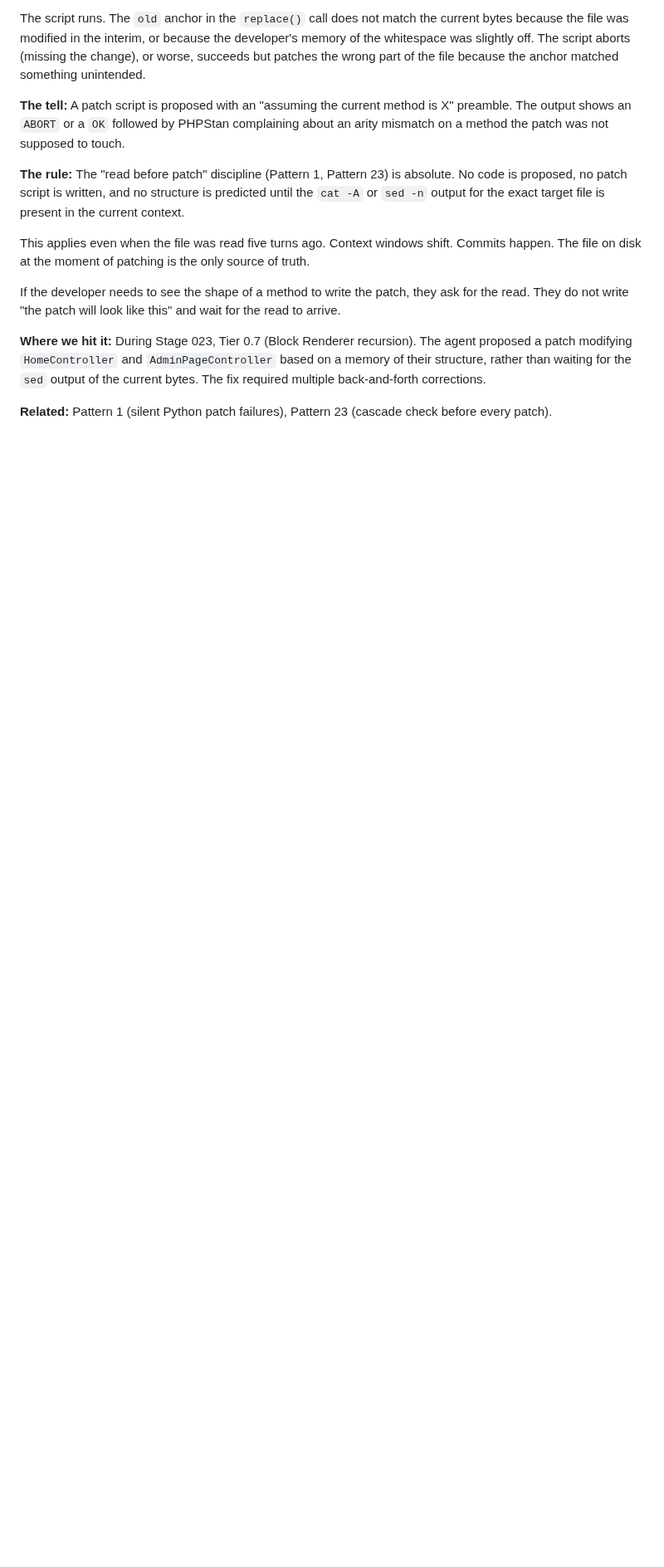
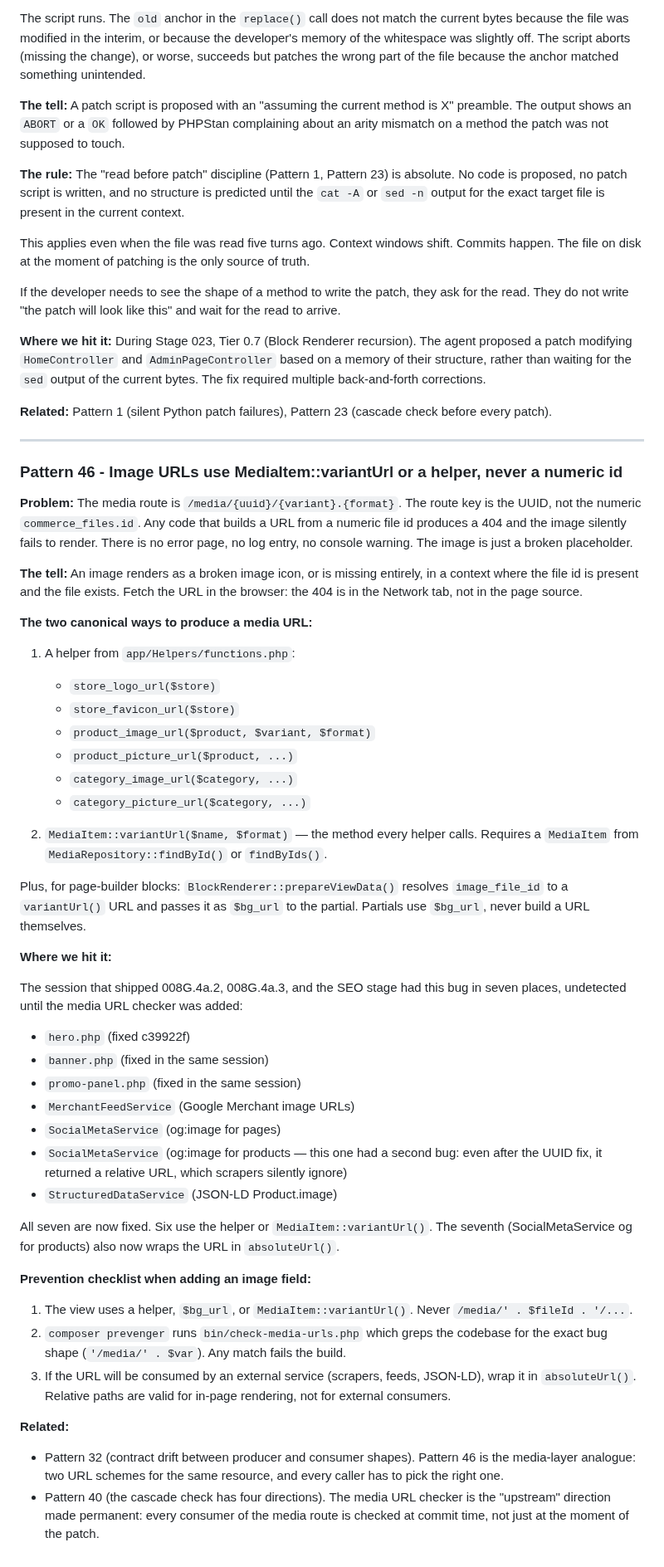
Before and after one commit to bobsplaceshop-art/commerceaid, a Markdown page: docs/REMEMBER.md, the part around the change. Shown at 83% size. Drawn GitHub-style; blank space fills up the shorter version.

Commit message:
docs(remember): Pattern 46 - media URL resolution
Documents the media URL bug that hit seven files across
three stages before the checker was added. Two canonical
paths (helper or MediaItem::variantUrl(), plus the
page-builder bg_url convention), the three rules
(numeric id fails, absolute for external, checker
catches it at commit time), and the checklist for
adding a new image field.

Also references Pattern 32 (contract drift) and Pattern 40
(cascade check) as the related patterns. The checker is
the permanent fix; the doc is the reference for the next
person who adds an image field.

No code changed. Documentation only.

```diff
--- a/docs/REMEMBER.md
+++ b/docs/REMEMBER.md
@@ -3099,3 +3099,82 @@ multiple back-and-forth corrections.
 
 **Related:** Pattern 1 (silent Python patch failures),
 Pattern 23 (cascade check before every patch).
+
+---
+
+### Pattern 46 - Image URLs use MediaItem::variantUrl or a helper, never a numeric id
+
+**Problem:** The media route is `/media/{uuid}/{variant}.{format}`.
+The route key is the UUID, not the numeric `commerce_files.id`.
+Any code that builds a URL from a numeric file id produces a
+404 and the image silently fails to render. There is no error
+page, no log entry, no console warning. The image is just a
+broken placeholder.
+
+**The tell:** An image renders as a broken image icon, or is
+missing entirely, in a context where the file id is present
+and the file exists. Fetch the URL in the browser: the 404 is
+in the Network tab, not in the page source.
+
+**The two canonical ways to produce a media URL:**
+
+1. A helper from `app/Helpers/functions.php`:
+   - `store_logo_url($store)`
+   - `store_favicon_url($store)`
+   - `product_image_url($product, $variant, $format)`
+   - `product_picture_url($product, ...)`
+   - `category_image_url($category, ...)`
+   - `category_picture_url($category, ...)`
+
+2. `MediaItem::variantUrl($name, $format)` — the method
+   every helper calls. Requires a `MediaItem` from
+   `MediaRepository::findById()` or `findByIds()`.
+
+Plus, for page-builder blocks: `BlockRenderer::prepareViewData()`
+resolves `image_file_id` to a `variantUrl()` URL and passes it
+as `$bg_url` to the partial. Partials use `$bg_url`, never
+build a URL themselves.
+
+**Where we hit it:**
+
+The session that shipped 008G.4a.2, 008G.4a.3, and the SEO
+stage had this bug in seven places, undetected until the media
+URL checker was added:
+
+- `hero.php`              (fixed c39922f)
+- `banner.php`            (fixed in the same session)
+- `promo-panel.php`       (fixed in the same session)
+- `MerchantFeedService`   (Google Merchant image URLs)
+- `SocialMetaService`     (og:image for pages)
+- `SocialMetaService`     (og:image for products — this one
+                           had a second bug: even after the
+                           UUID fix, it returned a relative
+                           URL, which scrapers silently ignore)
+- `StructuredDataService` (JSON-LD Product.image)
+
+All seven are now fixed. Six use the helper or
+`MediaItem::variantUrl()`. The seventh (SocialMetaService og
+for products) also now wraps the URL in `absoluteUrl()`.
+
+**Prevention checklist when adding an image field:**
+
+1. The view uses a helper, `$bg_url`, or `MediaItem::variantUrl()`.
+   Never `/media/' . $fileId . '/...`.
+2. `composer prevenger` runs `bin/check-media-urls.php` which
+   greps the codebase for the exact bug shape
+   (`'/media/' . $var`). Any match fails the build.
+3. If the URL will be consumed by an external service
+   (scrapers, feeds, JSON-LD), wrap it in `absoluteUrl()`.
+   Relative paths are valid for in-page rendering, not for
+   external consumers.
+
+**Related:**
+
+- Pattern 32 (contract drift between producer and consumer
+  shapes). Pattern 46 is the media-layer analogue: two URL
+  schemes for the same resource, and every caller has to
+  pick the right one.
+- Pattern 40 (the cascade check has four directions). The
+  media URL checker is the "upstream" direction made
+  permanent: every consumer of the media route is checked
+  at commit time, not just at the moment of the patch.
```
